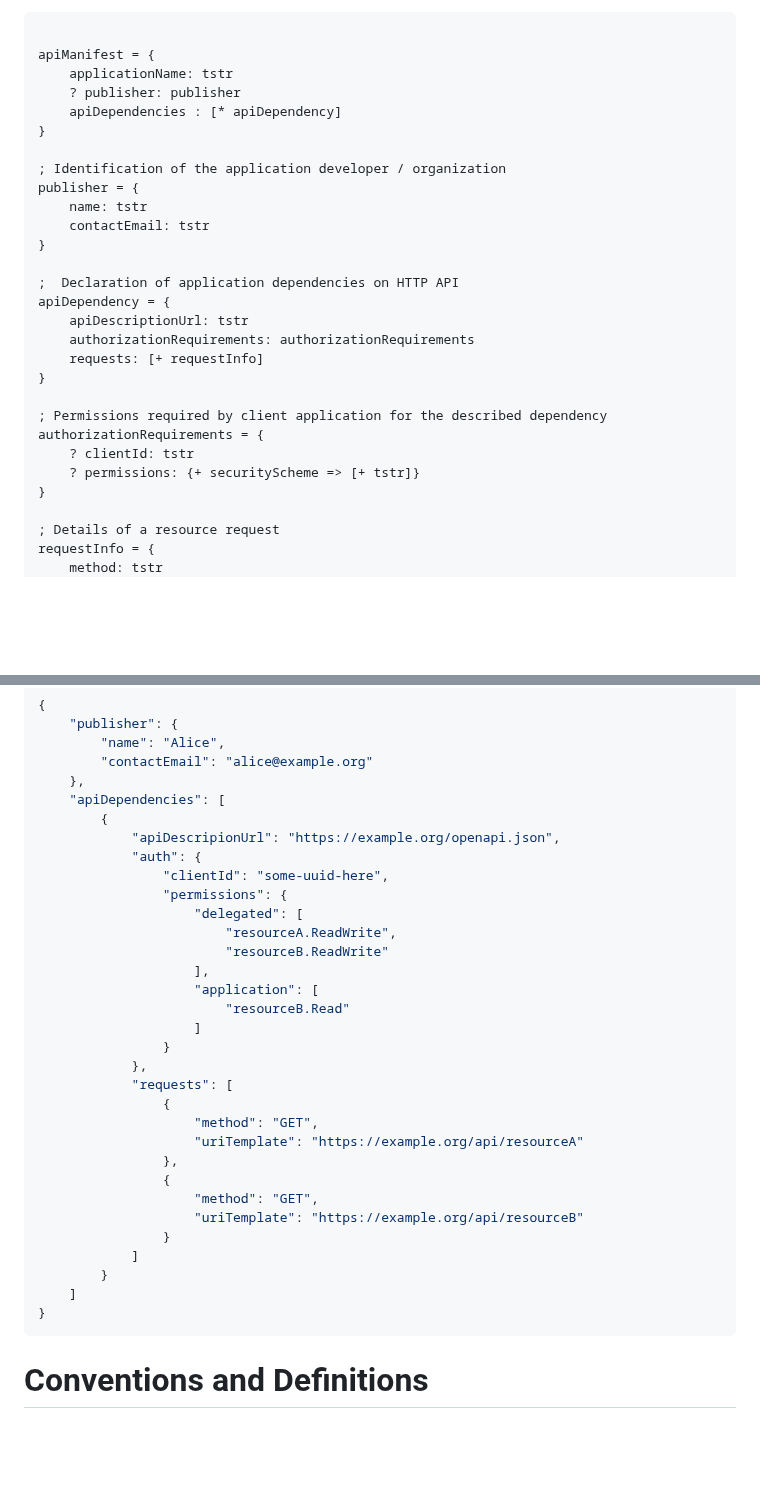
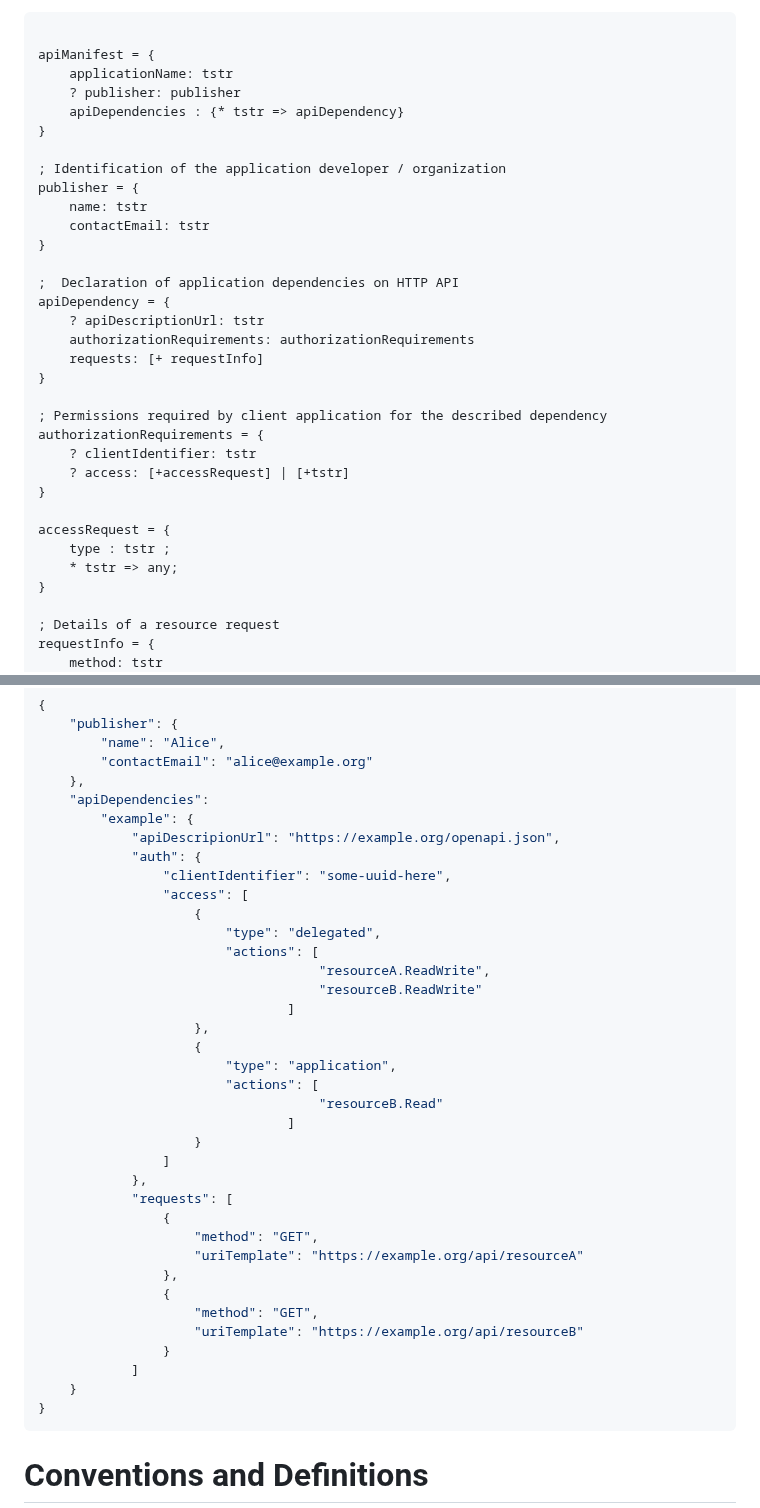
Before and after one commit to darrelmiller/api-manifest, a Markdown page: draft-miller-api-manifest.md, 2 parts joined by grey strips. Rendered like a GitHub page; blank space fills up the shorter version.

```diff
--- a/draft-miller-api-manifest.md
+++ b/draft-miller-api-manifest.md
@@ -84,7 +84,7 @@ Each Request Info object contains a `uriTemplate` [RFC6570] and a corresponding
 apiManifest = {
     applicationName: tstr
     ? publisher: publisher
-    apiDependencies : [* apiDependency]
+    apiDependencies : {* tstr => apiDependency}
 }
 
 ; Identification of the application developer / organization
@@ -95,15 +95,20 @@ publisher = {
 
 ;  Declaration of application dependencies on HTTP API
 apiDependency = {
-    apiDescriptionUrl: tstr
+    ? apiDescriptionUrl: tstr
     authorizationRequirements: authorizationRequirements
     requests: [+ requestInfo]
 }
 
 ; Permissions required by client application for the described dependency
 authorizationRequirements = {
-    ? clientId: tstr
-    ? permissions: {+ securityScheme => [+ tstr]}
+    ? clientIdentifier: tstr
+    ? access: [+accessRequest] | [+tstr]
+}
+
+accessRequest = {
+    type : tstr ;
+    * tstr => any;
 }
 
 ; Details of a resource request
@@ -125,20 +130,26 @@ Example:
         "name": "Alice",
         "contactEmail": "alice@example.org"
     },
-    "apiDependencies": [
-        {
+    "apiDependencies":
+        "example": {
             "apiDescripionUrl": "https://example.org/openapi.json",
             "auth": {
-                "clientId": "some-uuid-here",
-                "permissions": {
-                    "delegated": [
-                        "resourceA.ReadWrite",
-                        "resourceB.ReadWrite"
-                    ],
-                    "application": [
-                        "resourceB.Read"
-                    ]
-                }
+                "clientIdentifier": "some-uuid-here",
+                "access": [
+                    {
+                        "type": "delegated",
+                        "actions": [
+                                    "resourceA.ReadWrite",
+                                    "resourceB.ReadWrite"
+                                ]
+                    },
+                    {
+                        "type": "application",
+                        "actions": [
+                                    "resourceB.Read"
+                                ]
+                    }
+                ]
             },
             "requests": [
                 {
@@ -150,8 +161,7 @@ Example:
                     "uriTemplate": "https://example.org/api/resourceB"
                 }
             ]
-        }
-    ]
+    }
 }
 ~~~
 
```
Also changed, not shown: other parts of draft-miller-api-manifest.md (+66 -4 lines).
